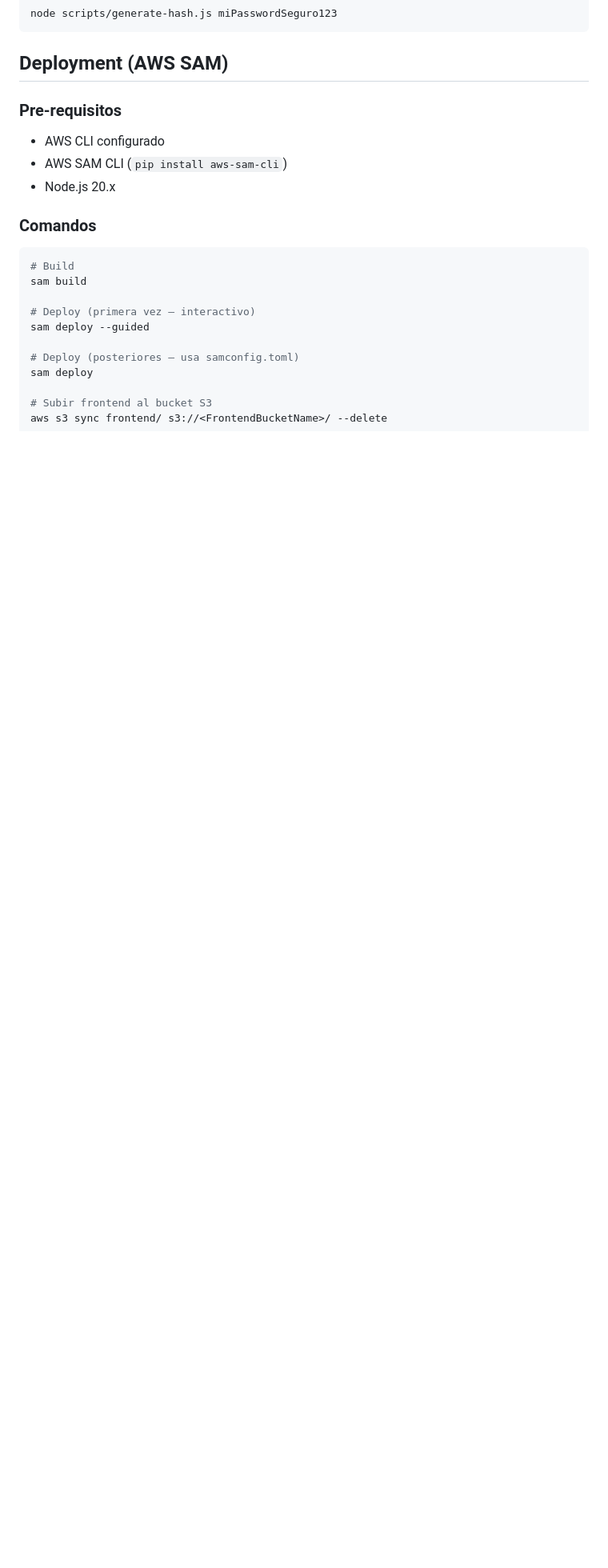
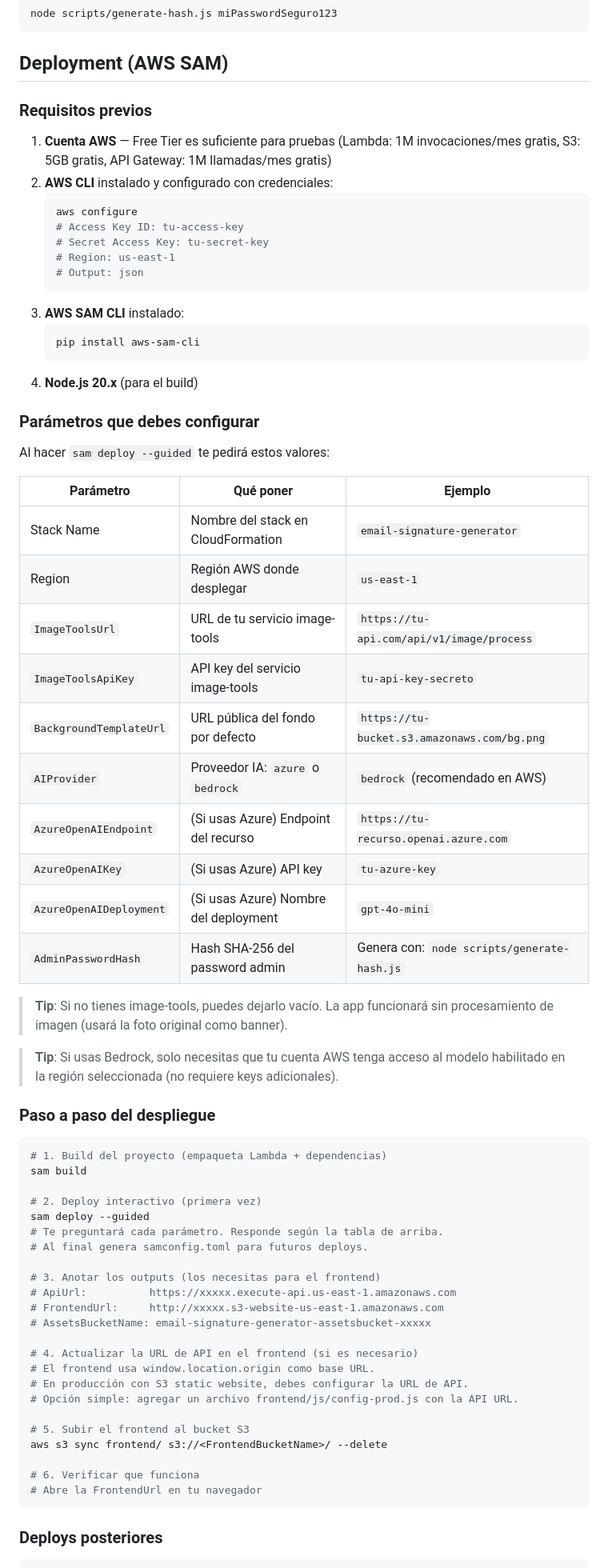
Before and after one commit to StalinMazaEpn/kiro-email-signature-generator, a Markdown page: README.md, the part around one of its changes. Shown at 80% size. Rendered like a GitHub page; blank space fills up the shorter version.

Commit message:
Sección de explicación de Deployment (AWS SAM)

````diff
--- a/README.md
+++ b/README.md
@@ -109,22 +109,71 @@ node scripts/generate-hash.js miPasswordSeguro123
 
 ## Deployment (AWS SAM)
 
-### Pre-requisitos
+### Requisitos previos
 
-- AWS CLI configurado
-- AWS SAM CLI (`pip install aws-sam-cli`)
-- Node.js 20.x
+1. **Cuenta AWS** — Free Tier es suficiente para pruebas (Lambda: 1M invocaciones/mes gratis, S3: 5GB gratis, API Gateway: 1M llamadas/mes gratis)
+2. **AWS CLI** instalado y configurado con credenciales:
+   ```bash
+   aws configure
+   # Access Key ID: tu-access-key
+   # Secret Access Key: tu-secret-key
+   # Region: us-east-1
+   # Output: json
+   ```
+3. **AWS SAM CLI** instalado:
+   ```bash
+   pip install aws-sam-cli
+   ```
+4. **Node.js 20.x** (para el build)
 
-### Comandos
+### Parámetros que debes configurar
+
+Al hacer `sam deploy --guided` te pedirá estos valores:
+
+| Parámetro | Qué poner | Ejemplo |
+|-----------|-----------|---------|
+| Stack Name | Nombre del stack en CloudFormation | `email-signature-generator` |
+| Region | Región AWS donde desplegar | `us-east-1` |
+| `ImageToolsUrl` | URL de tu servicio image-tools | `https://tu-api.com/api/v1/image/process` |
+| `ImageToolsApiKey` | API key del servicio image-tools | `tu-api-key-secreto` |
+| `BackgroundTemplateUrl` | URL pública del fondo por defecto | `https://tu-bucket.s3.amazonaws.com/bg.png` |
+| `AIProvider` | Proveedor IA: `azure` o `bedrock` | `bedrock` (recomendado en AWS) |
+| `AzureOpenAIEndpoint` | (Si usas Azure) Endpoint del recurso | `https://tu-recurso.openai.azure.com` |
+| `AzureOpenAIKey` | (Si usas Azure) API key | `tu-azure-key` |
+| `AzureOpenAIDeployment` | (Si usas Azure) Nombre del deployment | `gpt-4o-mini` |
+| `AdminPasswordHash` | Hash SHA-256 del password admin | Genera con: `node scripts/generate-hash.js` |
+
+> **Tip**: Si no tienes image-tools, puedes dejarlo vacío. La app funcionará sin procesamiento de imagen (usará la foto original como banner).
+
+> **Tip**: Si usas Bedrock, solo necesitas que tu cuenta AWS tenga acceso al modelo habilitado en la región seleccionada (no requiere keys adicionales).
+
+### Paso a paso del despliegue
 
 ```bash
-# Build
+# 1. Build del proyecto (empaqueta Lambda + dependencias)
 sam build
 
-# Deploy (primera vez — interactivo)
+# 2. Deploy interactivo (primera vez)
 sam deploy --guided
+# Te preguntará cada parámetro. Responde según la tabla de arriba.
+# Al final genera samconfig.toml para futuros deploys.
 
-# Deploy (posteriores — usa samconfig.toml)
-sam deploy
+# 3. Anotar los outputs (los necesitas para el frontend)
+# ApiUrl:          https://xxxxx.execute-api.us-east-1.amazonaws.com
+# FrontendUrl:     http://xxxxx.s3-website-us-east-1.amazonaws.com
+# AssetsBucketName: email-signature-generator-assetsbucket-xxxxx
 
-# Subir frontend al bucket S3
+# 4. Actualizar la URL de API en el frontend (si es necesario)
+# El frontend usa window.location.origin como base URL.
+# En producción con S3 static website, debes configurar la URL de API.
+# Opción simple: agregar un archivo frontend/js/config-prod.js con la API URL.
+
+# 5. Subir el frontend al bucket S3
+aws s3 sync frontend/ s3://<FrontendBucketName>/ --delete
+
+# 6. Verificar que funciona
+# Abre la FrontendUrl en tu navegador
+```
+
+### Deploys posteriores
+
````
Also changed, not shown: other parts of README.md (+55 -7 lines).
